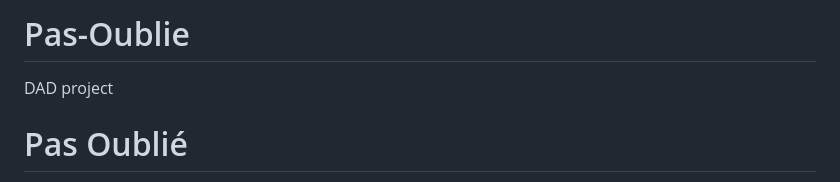
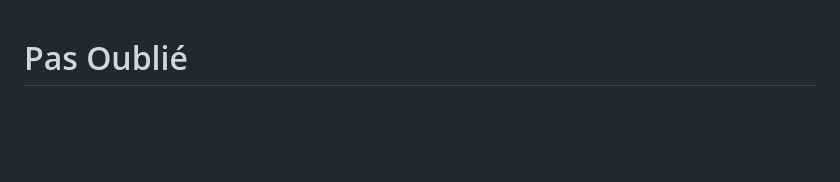
Before and after one commit to blackdavlet/Pas-Oublie, a Markdown page: README.md, the part around the change. GitHub-like rendering; blank space fills up the shorter version.

```diff
--- a/README.md
+++ b/README.md
@@ -1,7 +1,3 @@
-# Pas-Oublie
-DAD project
-
-
 # Pas Oublié
 > Not forgotten. Save and search your data at Pas Oublié and never forget them.
 
```
